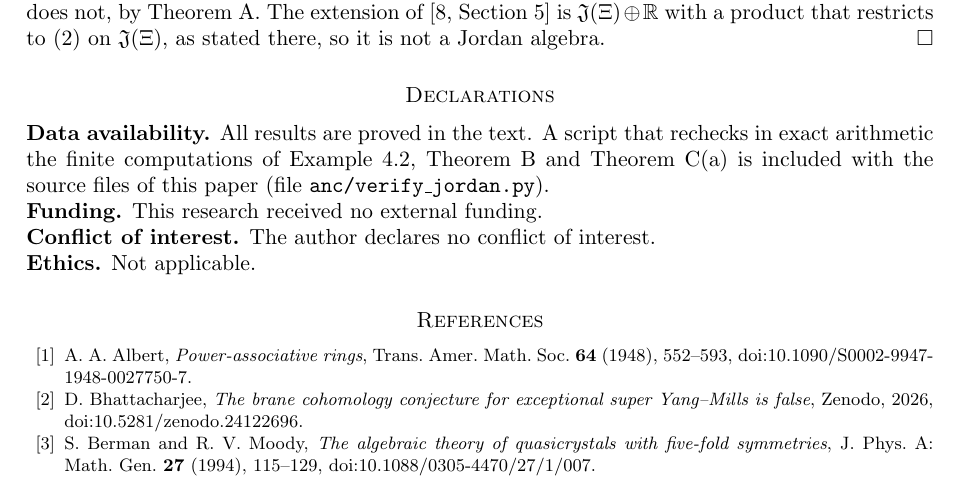
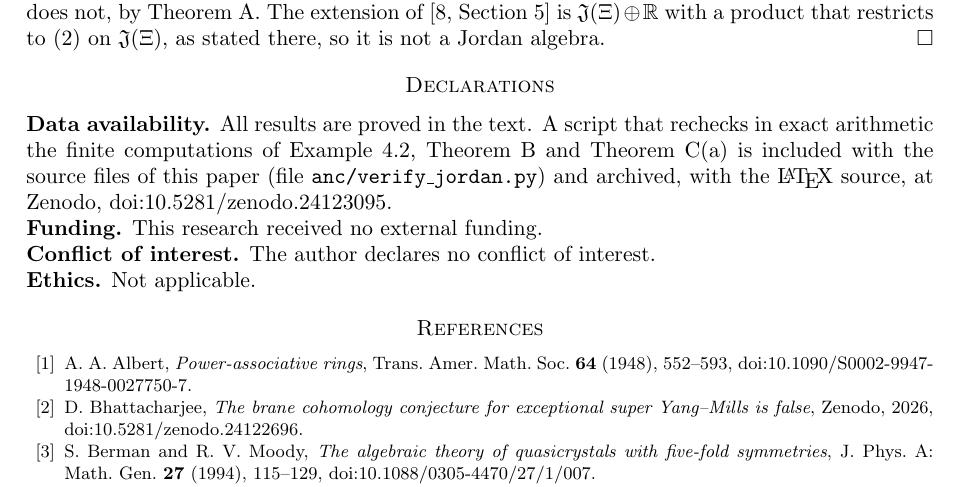
Before and after one commit to creelie/DS-2, a LaTeX paper (paper/main.tex): part of page 8 of 9, cut so that both start at the same text. Compiled offline with pdfLaTeX.

Commit message:
Record the Zenodo DOI 10.5281/zenodo.24123095 in the paper, README and citation file

```diff
--- a/paper/main.tex
+++ b/paper/main.tex
@@ -319,7 +319,7 @@ A subalgebra of a Jordan algebra satisfies the Jordan identity, and $\J(\Xi)$ do
 
 \section*{Declarations}
 
-\noindent\textbf{Data availability.} All results are proved in the text. A script that rechecks in exact arithmetic the finite computations of Example~\ref{ex:fibonacci}, Theorem~B and Theorem~C(a) is included with the source files of this paper (file \texttt{anc/verify\_jordan.py}).
+\noindent\textbf{Data availability.} All results are proved in the text. A script that rechecks in exact arithmetic the finite computations of Example~\ref{ex:fibonacci}, Theorem~B and Theorem~C(a) is included with the source files of this paper (file \texttt{anc/verify\_jordan.py}) and archived, with the \LaTeX{} source, at Zenodo, \doi{10.5281/zenodo.24123095}.
 
 \noindent\textbf{Funding.} This research received no external funding.
 
```
Also changed, not shown: README.md, paper/main.pdf, 1 other file.
